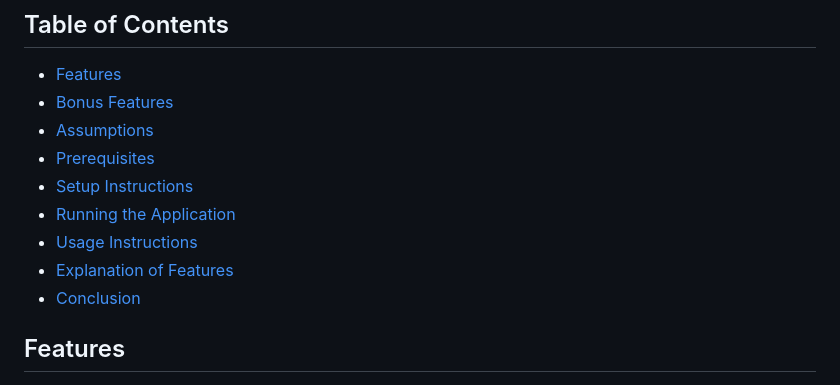
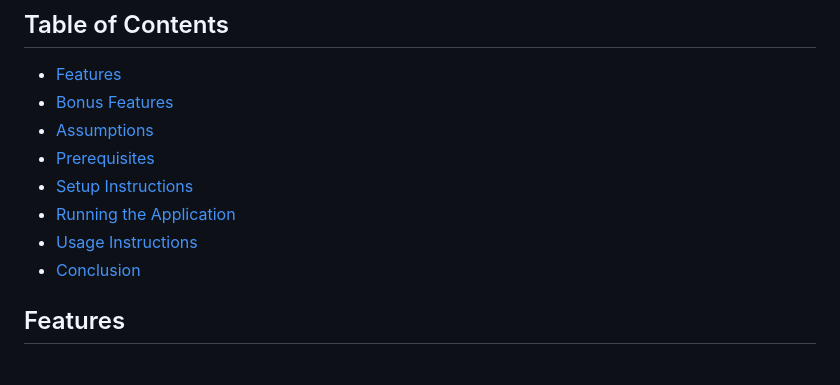
Before and after one commit to pareekshitreddy/patient_chat_app, a Markdown page: README.md, the part around the change. GitHub-like rendering.

```diff
--- a/README.md
+++ b/README.md
@@ -13,7 +13,6 @@ This Django application allows a patient to interact with an AI bot regarding th
 - [Setup Instructions](#setup-instructions)
 - [Running the Application](#running-the-application)
 - [Usage Instructions](#usage-instructions)
-- [Explanation of Features](#explanation-of-features)
 - [Conclusion](#conclusion)
 
 ## Features
```
